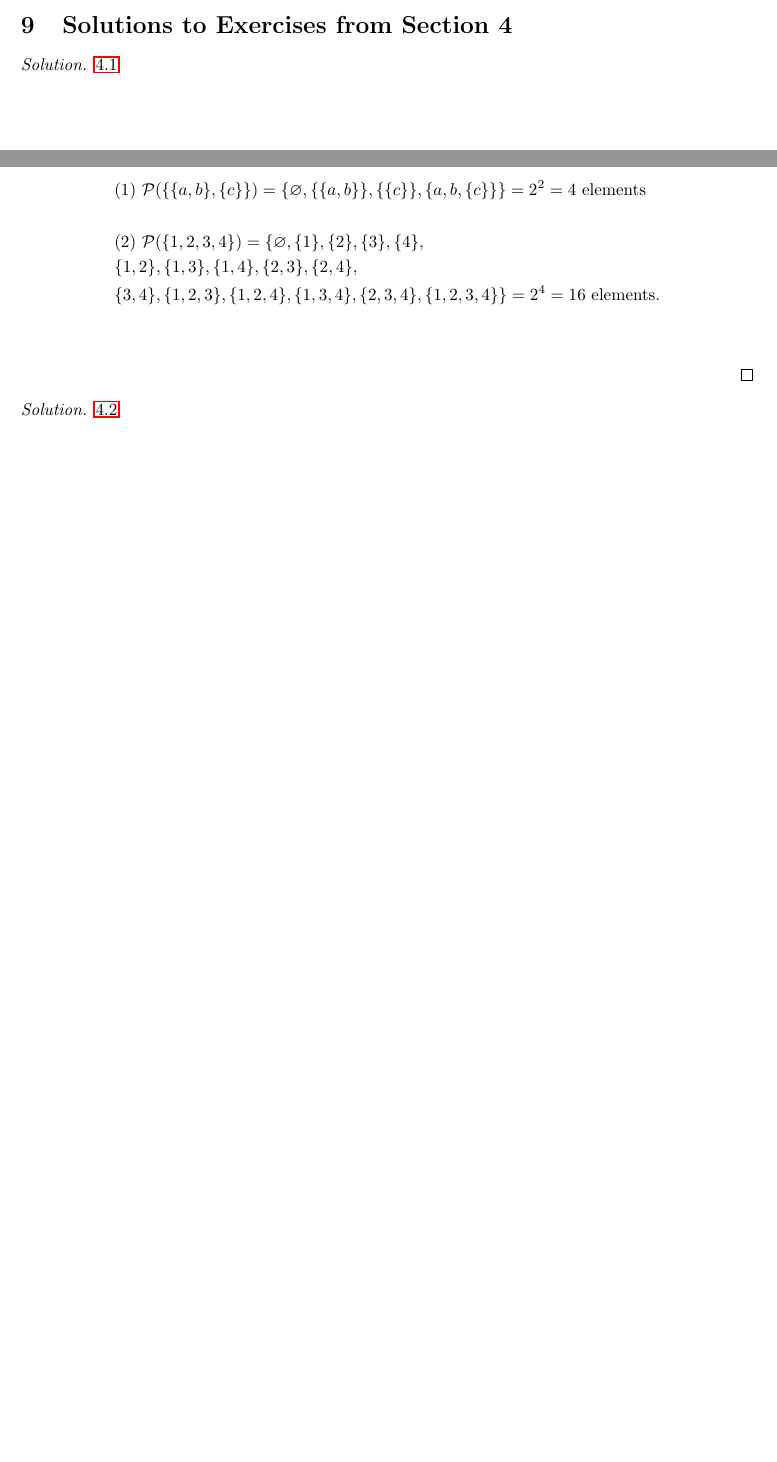
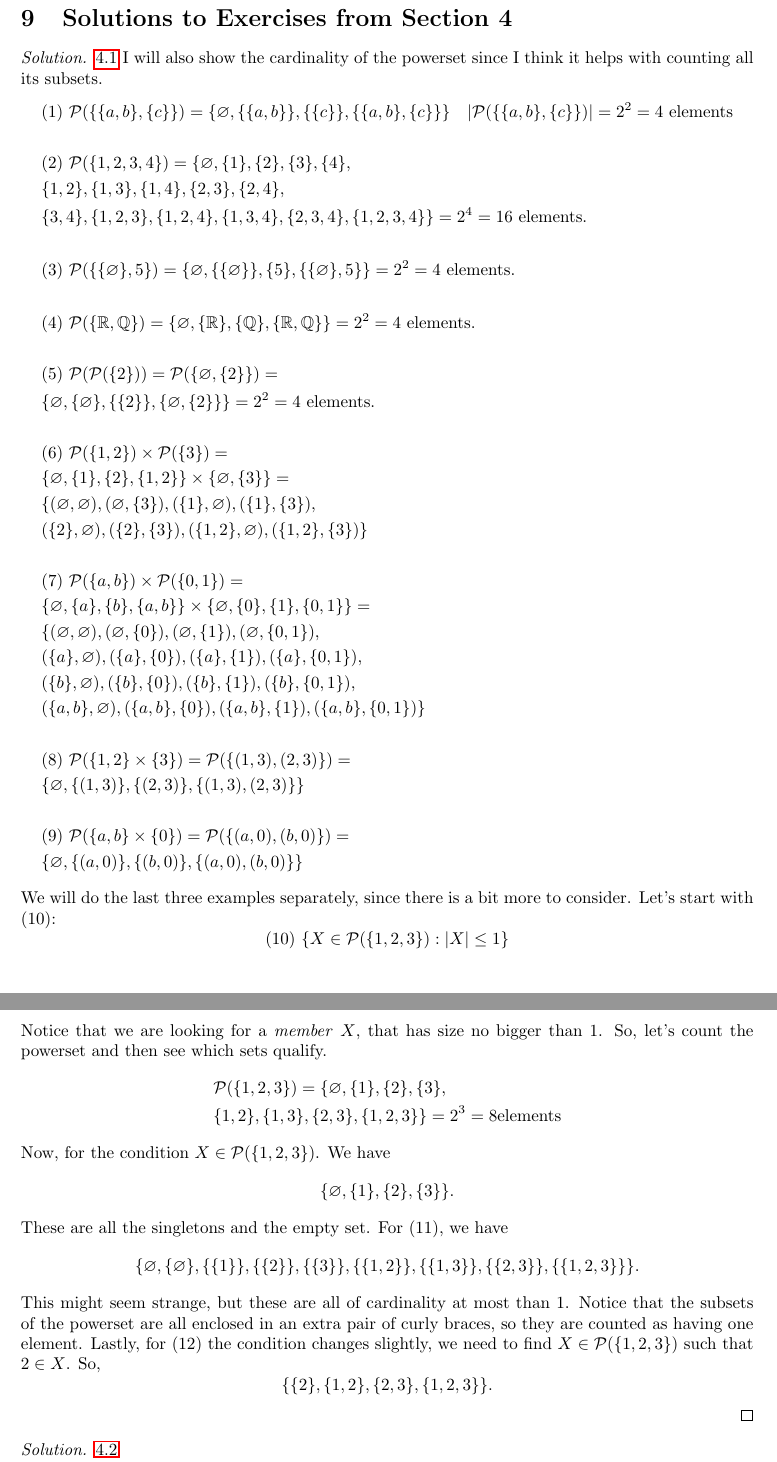
Before and after one commit to KrasimirSabev/Book-of-Proof, a LaTeX document (main/main.tex, which reads main/Answer-key/Answers-to-all-exercises.tex): two parts of pages 25 and 26 of 26 before the commit and two parts of pages 26 and 27 of 27 after it, joined at a grey line, cut so that both start at the same text, the shorter picture padded with empty space. Compiled offline with pdfLaTeX.

Commit message:
added solutions

```diff
--- a/main/Answer-key/Answers-to-all-exercises.tex
+++ b/main/Answer-key/Answers-to-all-exercises.tex
@@ -624,17 +614,56 @@ $$
 \end{solution}
 \section{Solutions to Exercises from Section 4}
 \begin{solution}\label{sol:4.1}\ref{ex:4.1}
-
+    I will also show the cardinality of the powerset since I think it helps with counting all its subsets.
     $$
     \begin{aligned}
-        &(1)~\powerset(\{\{ a,b \},\{ c \}\}) = \{ \varnothing,\{ \{ a,b \} \},\{ \{ c \} \},\{ a,b,\{ c \} \} \}=2^2=4 \text{ elements}\\\\
+        &(1)~\powerset(\{\{ a,b \},\{ c \}\}) = \{ \varnothing,\{ \{ a,b \} \},\{ \{ c \} \},\{ \{ a,b \},\{ c \} \} \}\quad  \lvert \powerset(\{ \{ a,b \},\{ c \} \}) \rvert=2^2=4 \text{ elements}\\\\
         &(2)~\powerset(\{ 1,2,3,4 \})= \{ \varnothing,\{ 1 \},\{ 2 \},\{ 3 \},\{ 4 \},\\
         &\{ 1,2 \},\{ 1,3 \},\{ 1,4 \},\{ 2,3 \},\{ 2,4 \},\\
         &\{ 3,4 \},\{ 1,2,3 \},\{ 1,2,4 \},\{ 1,3,4 \},\{ 2,3,4 \},\{ 1,2,3,4 \} \}=2^4=16 \text{ elements}. \\\\
-        &
+        &(3)~\powerset(\{ \{ \varnothing \},5 \})= \{ \varnothing,\{ \{ \varnothing \} \},\{ 5 \}, \{ \{ \varnothing \},5 \} \}=2^2=4 \text{ elements}.\\\\
+        &(4)~ \powerset(\{ \R,\Q \})= \{ \varnothing, \{ \R \},\{ \Q \},\{ \R,\Q \} \}=2^2=4 \text{ elements}. \\\\
+        &(5)~\powerset(\powerset(\{ 2 \}))=\powerset(\{ \varnothing, \{ 2 \} \})=\\
+        &\{ \varnothing,\{ \varnothing \}, \{ \{ 2 \} \}, \{ \varnothing, \{ 2 \} \} \}=2^2=4 \text{ elements.}\\\\
+        &(6)~\powerset(\{ 1,2 \})\times\powerset(\{ 3 \})=\\
+        &\{ \varnothing,\{ 1 \},\{ 2 \},\{ 1,2 \} \}\times \{ \varnothing, \{ 3 \} \}=\\
+        & \{ (\varnothing, \varnothing), (\varnothing, \{ 3 \}), (\{ 1 \},\varnothing), (\{ 1 \},\{ 3 \}),\\
+        & (\{ 2 \},\varnothing),(\{ 2 \},\{ 3 \}), (\{ 1,2 \},\varnothing),(\{ 1,2 \},\{ 3 \}) \}\\\\
+        &(7)~\powerset(\{ a,b \})\times\powerset(\{ 0,1 \})=\\
+        & \{ \varnothing,\{ a \},\{ b \},\{ a,b \} \}\times \{ \varnothing,\{ 0 \},\{ 1 \},\{ 0,1 \} \}=\\
+        & \{ (\varnothing,\varnothing), (\varnothing, \{ 0 \}),(\varnothing, \{ 1 \}),(\varnothing, \{ 0,1 \}),\\
+        &(\{ a \},\varnothing),(\{ a \},\{ 0 \}),(\{ a \},\{ 1 \}),(\{ a \},\{ 0,1 \}),\\
+        &(\{ b \},\varnothing),(\{ b \},\{ 0 \}),(\{ b \},\{ 1 \}), (\{ b \},\{ 0,1 \}),\\
+        &(\{ a,b \},\varnothing),(\{ a,b \},\{ 0 \}),(\{ a,b \},\{ 1 \}),(\{ a,b \},\{ 0,1 \}) \}\\\\
+        &(8)~\powerset(\{ 1,2 \}\times \{ 3 \})= \powerset(\{ (1,3),(2,3) \})=\\
+        & \{ \varnothing, \{ (1,3) \},\{ (2,3) \},\{ (1,3),(2,3) \} \}\\\\
+        &(9)~\powerset(\{ a,b \}\times \{ 0 \})=\powerset(\{ (a,0),(b,0) \})=\\
+        &\{ \varnothing,\{ (a,0) \},\{ (b,0) \},\{ (a,0),(b,0) \} \}
     \end{aligned}
     $$
-
+    We will do the last three examples separately, since there is a bit more to consider. Let's start with $(10)$:
+    $$
+    (10)~\{ X\in\powerset(\{ 1,2,3 \}): \lvert X \rvert\le 1 \}
+    $$
+    Notice that we are looking for a \emph{member} $X$, that has size no bigger than $1$. So, let's count the powerset and then see which sets qualify.
+    $$
+    \begin{aligned}
+        &\powerset(\{ 1,2,3 \})= \{ \varnothing, \{ 1 \},\{ 2 \},\{ 3 \},\\
+        &\{ 1,2 \},\{ 1,3 \},\{ 2,3 \},\{ 1,2,3 \} \}=2^3=8 \text{elements}
+    \end{aligned}
+    $$
+    Now, for the condition $X\in\powerset(\{ 1,2,3 \})$. We have
+    $$
+    \{\varnothing, \{ 1 \},\{ 2 \},\{ 3 \}\}.
+    $$
+These are all the singletons and the empty set. For $(11)$, we have
+$$
+\{ \varnothing,\{ \varnothing \}, \{ \{ 1 \} \},\{ \{ 2 \} \},\{ \{ 3 \} \}, \{ \{ 1,2 \} \},\{ \{ 1,3 \} \},\{ \{ 2,3 \} \},\{ \{ 1,2,3 \} \} \}.
+$$
+This might seem strange, but these are all of cardinality at most than $1$. Notice that the subsets of the powerset are all enclosed in an extra pair of curly braces, so they are counted as having one element. Lastly, for $(12)$ the condition changes slightly, we need to find $X\in\powerset(\{ 1,2,3 \})$ such that $2\in X$. So,
+$$
+\{\{ 2 \},\{ 1,2 \},\{ 2,3 \},\{ 1,2,3 \}\}.
+$$
 \end{solution}
 
 \begin{solution}\label{sol:4.2}\ref{ex:4.2}
```
Also changed, not shown: main/Chapter-1/Chapter-1.tex (+3 -3 lines), main/main.pdf, main/Answer-key/Answers-to-all-exercises.tex (70 more changed lines), 5 other files.
